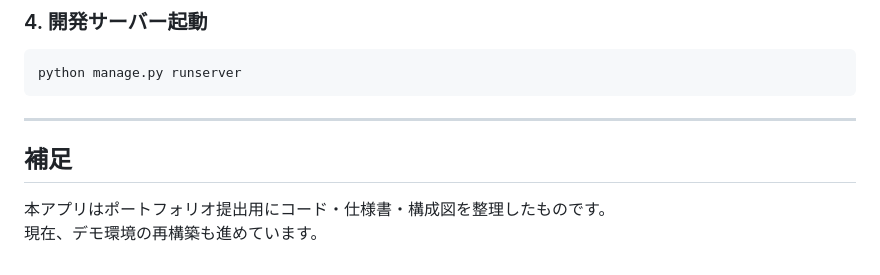
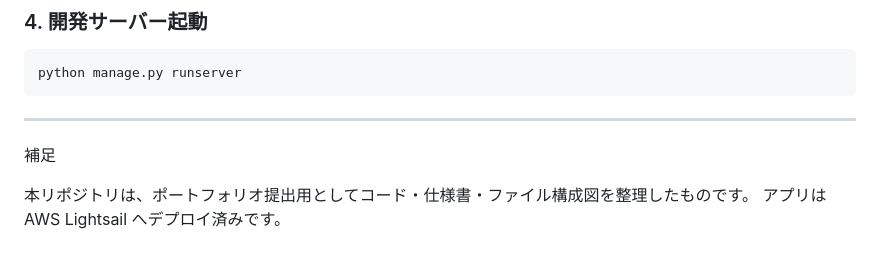
Before and after one commit to tama-git/seijinphoto_2026, a Markdown page: README.md, the part around the change. GitHub-like rendering.

Commit message:
README.md を更新

```diff
--- a/README.md
+++ b/README.md
@@ -145,6 +145,7 @@ python manage.py runserver
 
 ---
 
-## 補足
-本アプリはポートフォリオ提出用にコード・仕様書・構成図を整理したものです。
-現在、デモ環境の再構築も進めています。
+補足
+
+本リポジトリは、ポートフォリオ提出用としてコード・仕様書・ファイル構成図を整理したものです。
+アプリは AWS Lightsail へデプロイ済みです。
```
